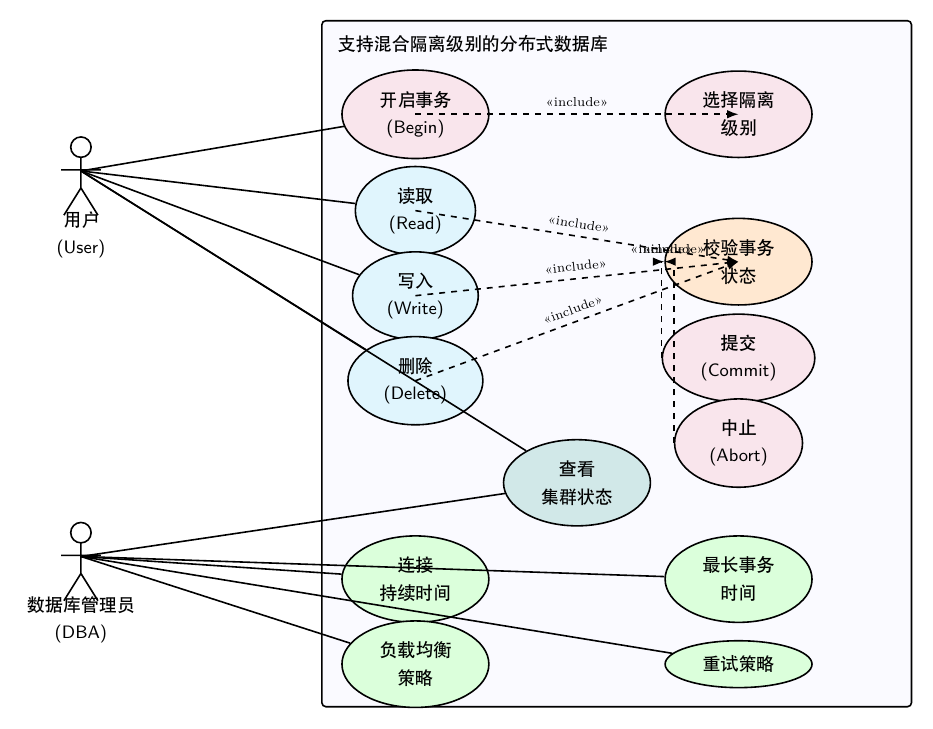
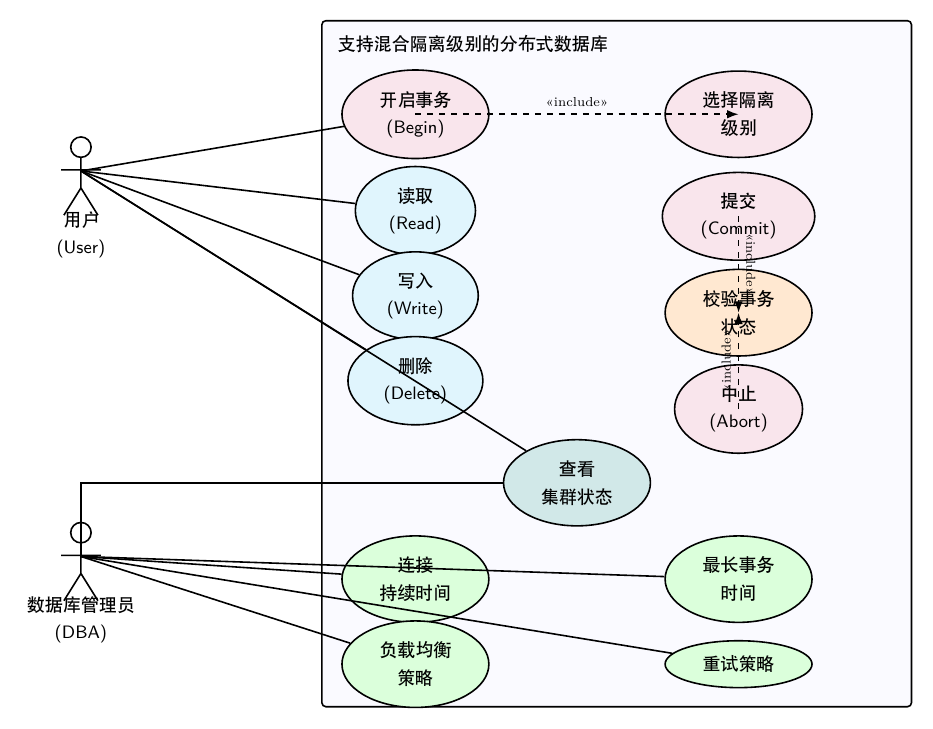
Before and after one commit to ZhangJihua0327/master-thesis, a LaTeX figure (figures/code/usercase.tex): the whole page. Compiled offline with XeLaTeX.

Commit message:
fix(figure): 用例图删除冗余 include 标签 + DBA→status 走 elbow
针对上一版渲染暴露的问题：
- 5 条 <<include>> 指向 validate 导致标签全堆右上角；commit/abort
  的 |- 折线还压到椭圆下沿
- DBA→查看集群状态 直线擦过"连接持续时间"上沿
- 本地 figures/code/tikz-uml.sty 是手撸精简版（89 行）：
  - \umlassoc 是 \newcommand{...}[2]，不接选项，[geometry=|-]
    会引发解析错误
  - \umlsystem 边框尺寸硬编码 ({x+0.25},-7.45)-({x+10.65},4.65)，
    透明 spacer 没用
  - \umlinclude 仅支持 arg1/arg2/geometry，label 强制 <<include>>

改动：
- 右列 commit/validate/abort 顺序改为 commit(y=1.2) → validate(y=-0.5)
  → abort(y=-2.2)，validate 居中，作为提交校验子流程的中枢
- 删除 read/write/delete → validate 三条 <<include>>，OCC 校验属于
  实现细节，用例图保留事务终止动作的 include 即可
- DBA→status 关联线改裸 TikZ \draw (dba) |- (status) 走 elbow

最终 <<include>> 关系仅 3 条：begin→isolation、commit→validate、
abort→validate，各自独占线段，标签不再堆叠。

Co-Authored-By: Claude Opus 4.7 <noreply@anthropic.com>

```diff
--- a/figures/code/usercase.tex
+++ b/figures/code/usercase.tex
@@ -55,18 +55,13 @@
 \umlassoc{dba}{lb}
 \umlassoc{dba}{timeout}
 \umlassoc{dba}{retry}
-\umlassoc{dba}{status}
+% DBA→status 走 elbow（先上后右），\umlassoc 无选项故裸 TikZ 绘
+\draw[thick] (dba) |- (status);
 
-% ===== <<include>> 依赖 =====
-% begin -> isolation：水平
+% ===== <<include>> 依赖（只保留语义最关键的三条，避免 validate 周围标签堆叠） =====
 \umlinclude{begin}{isolation}
-% read/write/delete -> validate：水平方向到右上角的 validate
-\umlinclude{read}{validate}
-\umlinclude{write}{validate}
-\umlinclude{delete}{validate}
-% commit/abort -> validate：从西侧出发绕外圈，避免标签压住椭圆
-\umlinclude[arg1=west,arg2=west,geometry=|-]{commit}{validate}
-\umlinclude[arg1=west,arg2=west,geometry=|-]{abort}{validate}
+\umlinclude{commit}{validate}
+\umlinclude{abort}{validate}
 
 \end{tikzpicture}
 \end{document}
```
Also changed, not shown: figures/code/usercase.tex (8 more changed lines).
